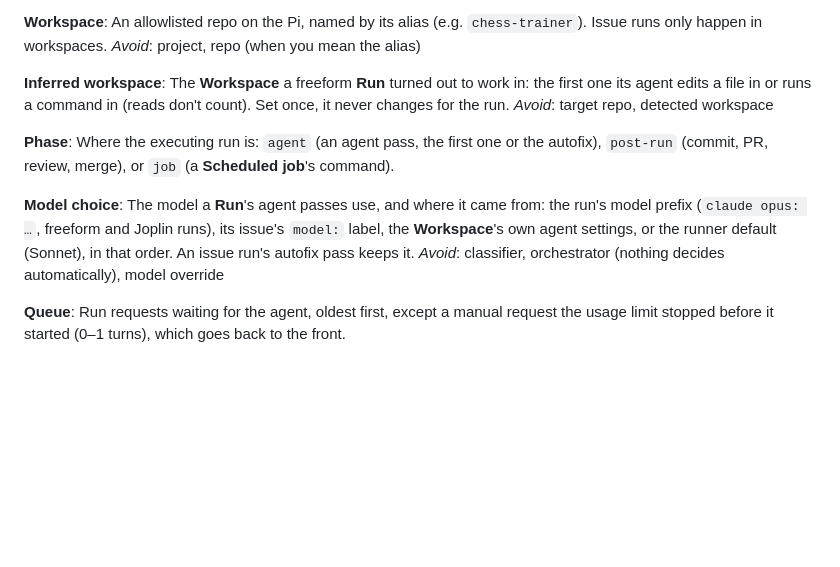
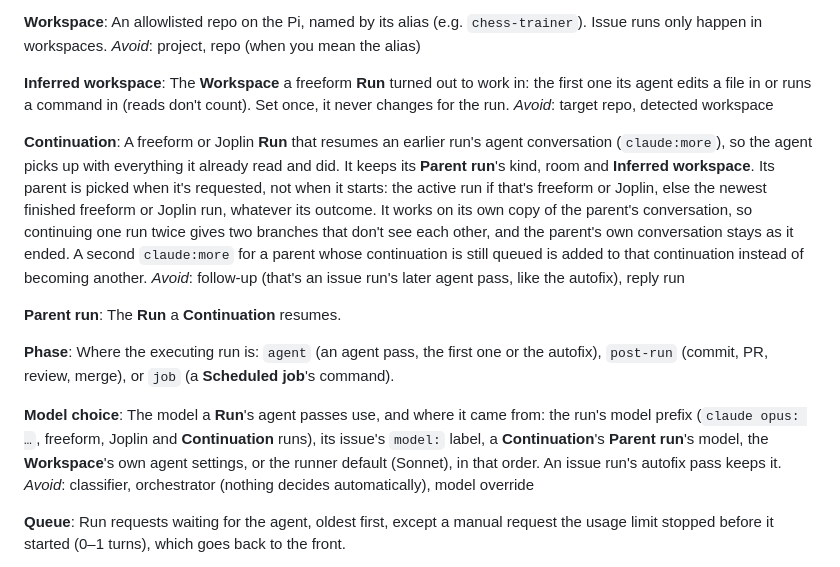
Before and after one commit to alexisNorthcoders/agent-runner, a Markdown page: GLOSSARY.md, the part around the change. Drawn GitHub-style; blank space fills up the shorter version.

Commit message:
docs(glossary): add Continuation and Parent run (#88)
Co-Authored-By: Claude Opus 5.5 <noreply@anthropic.com>

```diff
--- a/GLOSSARY.md
+++ b/GLOSSARY.md
@@ -26,11 +26,18 @@ _Avoid_: project, repo (when you mean the alias)
 The **Workspace** a freeform **Run** turned out to work in: the first one its agent edits a file in or runs a command in (reads don't count). Set once, it never changes for the run.
 _Avoid_: target repo, detected workspace
 
+**Continuation**:
+A freeform or Joplin **Run** that resumes an earlier run's agent conversation (`claude:more`), so the agent picks up with everything it already read and did. It keeps its **Parent run**'s kind, room and **Inferred workspace**. Its parent is picked when it's requested, not when it starts: the active run if that's freeform or Joplin, else the newest finished freeform or Joplin run, whatever its outcome. It works on its own copy of the parent's conversation, so continuing one run twice gives two branches that don't see each other, and the parent's own conversation stays as it ended. A second `claude:more` for a parent whose continuation is still queued is added to that continuation instead of becoming another.
+_Avoid_: follow-up (that's an issue run's later agent pass, like the autofix), reply run
+
+**Parent run**:
+The **Run** a **Continuation** resumes.
+
 **Phase**:
 Where the executing run is: `agent` (an agent pass, the first one or the autofix), `post-run` (commit, PR, review, merge), or `job` (a **Scheduled job**'s command).
 
 **Model choice**:
-The model a **Run**'s agent passes use, and where it came from: the run's model prefix (`claude opus: …`, freeform and Joplin runs), its issue's `model:` label, the **Workspace**'s own agent settings, or the runner default (Sonnet), in that order. An issue run's autofix pass keeps it.
+The model a **Run**'s agent passes use, and where it came from: the run's model prefix (`claude opus: …`, freeform, Joplin and **Continuation** runs), its issue's `model:` label, a **Continuation**'s **Parent run**'s model, the **Workspace**'s own agent settings, or the runner default (Sonnet), in that order. An issue run's autofix pass keeps it.
 _Avoid_: classifier, orchestrator (nothing decides automatically), model override
 
 **Queue**:
```
